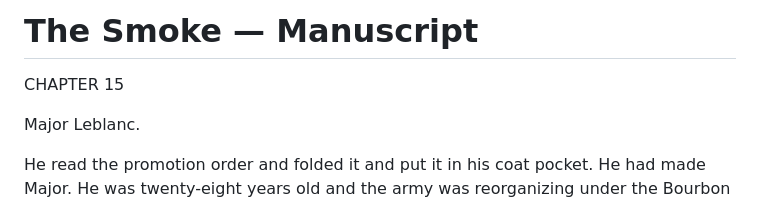
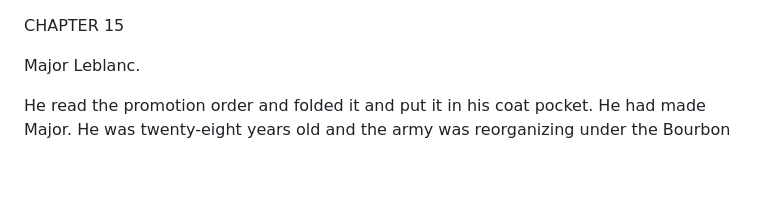
Before and after one commit to roudy80/writing-lab, a Markdown page: the-smoke/chapter15.md, the part around the change. GitHub-like rendering; blank space fills up the shorter version.

Commit message:
Fix chapter 15: remove title header artifact

```diff
--- a/the-smoke/chapter15.md
+++ b/the-smoke/chapter15.md
@@ -1,5 +1,3 @@
-# The Smoke — Manuscript
-
 CHAPTER 15
 
 Major Leblanc.
```
